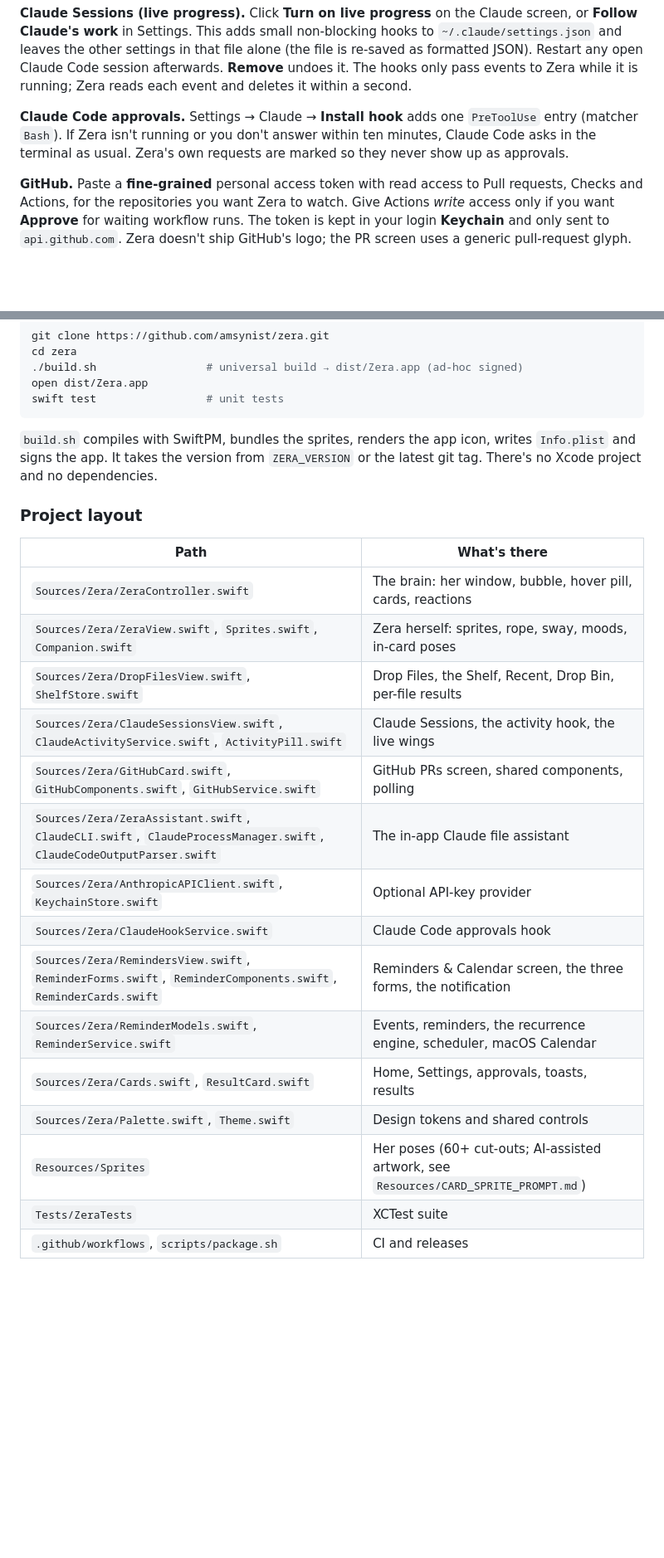
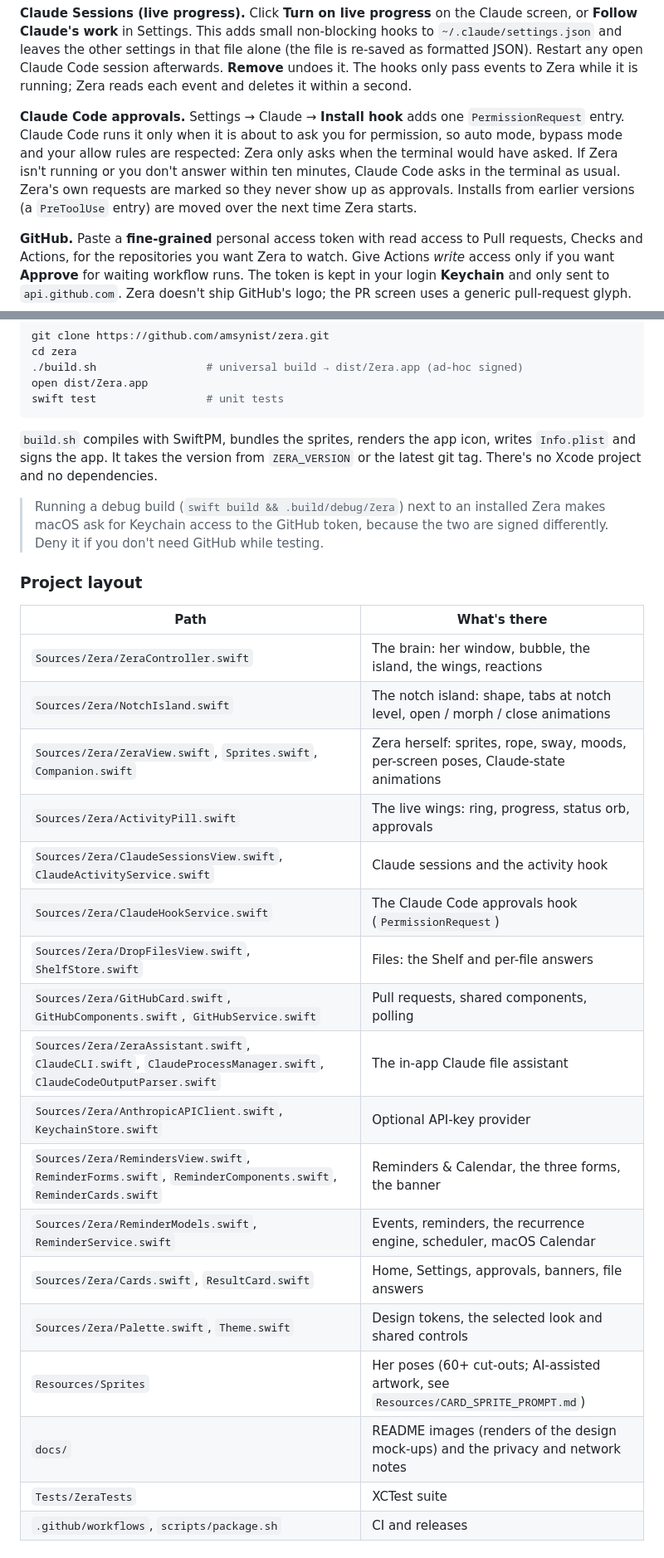
Before and after one commit to amsynist/zera, a Markdown page: README.md, 2 parts joined by grey strips. Shown at 83% size. Drawn GitHub-style; blank space fills up the shorter version.

```diff
--- a/README.md
+++ b/README.md
@@ -144,9 +186,12 @@ and leaves the other settings in that file alone (the file is re-saved as format
 open Claude Code session afterwards. **Remove** undoes it. The hooks only pass events to Zera while it
 is running; Zera reads each event and deletes it within a second.
 
-**Claude Code approvals.** Settings → Claude → **Install hook** adds one `PreToolUse` entry (matcher
-`Bash`). If Zera isn't running or you don't answer within ten minutes, Claude Code asks in the terminal
-as usual. Zera's own requests are marked so they never show up as approvals.
+**Claude Code approvals.** Settings → Claude → **Install hook** adds one `PermissionRequest` entry.
+Claude Code runs it only when it is about to ask you for permission, so auto mode, bypass mode and your
+allow rules are respected: Zera only asks when the terminal would have asked. If Zera isn't running or
+you don't answer within ten minutes, Claude Code asks in the terminal as usual. Zera's own requests are
+marked so they never show up as approvals. Installs from earlier versions (a `PreToolUse` entry) are
+moved over the next time Zera starts.
 
 **GitHub.** Paste a **fine-grained** personal access token with read access to Pull requests, Checks
 and Actions, for the repositories you want Zera to watch. Give Actions *write* access only if you want
@@ -198,23 +243,30 @@ swift test                 # unit tests
 signs the app. It takes the version from `ZERA_VERSION` or the latest git tag. There's no Xcode project
 and no dependencies.
 
+> Running a debug build (`swift build && .build/debug/Zera`) next to an installed Zera makes macOS ask
+> for Keychain access to the GitHub token, because the two are signed differently. Deny it if you
+> don't need GitHub while testing.
+
 ### Project layout
 
 | Path | What's there |
 | --- | --- |
-| `Sources/Zera/ZeraController.swift` | The brain: her window, bubble, hover pill, cards, reactions |
-| `Sources/Zera/ZeraView.swift`, `Sprites.swift`, `Companion.swift` | Zera herself: sprites, rope, sway, moods, in-card poses |
-| `Sources/Zera/DropFilesView.swift`, `ShelfStore.swift` | Drop Files, the Shelf, Recent, Drop Bin, per-file results |
-| `Sources/Zera/ClaudeSessionsView.swift`, `ClaudeActivityService.swift`, `ActivityPill.swift` | Claude Sessions, the activity hook, the live wings |
-| `Sources/Zera/GitHubCard.swift`, `GitHubComponents.swift`, `GitHubService.swift` | GitHub PRs screen, shared components, polling |
+| `Sources/Zera/ZeraController.swift` | The brain: her window, bubble, the island, the wings, reactions |
+| `Sources/Zera/NotchIsland.swift` | The notch island: shape, tabs at notch level, open / morph / close animations |
+| `Sources/Zera/ZeraView.swift`, `Sprites.swift`, `Companion.swift` | Zera herself: sprites, rope, sway, moods, per-screen poses, Claude-state animations |
+| `Sources/Zera/ActivityPill.swift` | The live wings: ring, progress, status orb, approvals |
+| `Sources/Zera/ClaudeSessionsView.swift`, `ClaudeActivityService.swift` | Claude sessions and the activity hook |
+| `Sources/Zera/ClaudeHookService.swift` | The Claude Code approvals hook (`PermissionRequest`) |
+| `Sources/Zera/DropFilesView.swift`, `ShelfStore.swift` | Files: the Shelf and per-file answers |
+| `Sources/Zera/GitHubCard.swift`, `GitHubComponents.swift`, `GitHubService.swift` | Pull requests, shared components, polling |
 | `Sources/Zera/ZeraAssistant.swift`, `ClaudeCLI.swift`, `ClaudeProcessManager.swift`, `ClaudeCodeOutputParser.swift` | The in-app Claude file assistant |
 | `Sources/Zera/AnthropicAPIClient.swift`, `KeychainStore.swift` | Optional API-key provider |
-| `Sources/Zera/ClaudeHookService.swift` | Claude Code approvals hook |
-| `Sources/Zera/RemindersView.swift`, `ReminderForms.swift`, `ReminderComponents.swift`, `ReminderCards.swift` | Reminders & Calendar screen, the three forms, the notification |
+| `Sources/Zera/RemindersView.swift`, `ReminderForms.swift`, `ReminderComponents.swift`, `ReminderCards.swift` | Reminders & Calendar, the three forms, the banner |
 | `Sources/Zera/ReminderModels.swift`, `ReminderService.swift` | Events, reminders, the recurrence engine, scheduler, macOS Calendar |
-| `Sources/Zera/Cards.swift`, `ResultCard.swift` | Home, Settings, approvals, toasts, results |
-| `Sources/Zera/Palette.swift`, `Theme.swift` | Design tokens and shared controls |
+| `Sources/Zera/Cards.swift`, `ResultCard.swift` | Home, Settings, approvals, banners, file answers |
+| `Sources/Zera/Palette.swift`, `Theme.swift` | Design tokens, the selected look and shared controls |
 | `Resources/Sprites` | Her poses (60+ cut-outs; AI-assisted artwork, see `Resources/CARD_SPRITE_PROMPT.md`) |
+| `docs/` | README images (renders of the design mock-ups) and the privacy and network notes |
 | `Tests/ZeraTests` | XCTest suite |
 | `.github/workflows`, `scripts/package.sh` | CI and releases |
 
```
Also changed, not shown: other parts of README.md (+105 -63 lines), docs/SCREENSHOT_PROMPTS.md (+4 -0 lines), docs/island-screens.png (added), docs/wings-states.png (added), docs/zera-wings.gif (added), 1 other file.
